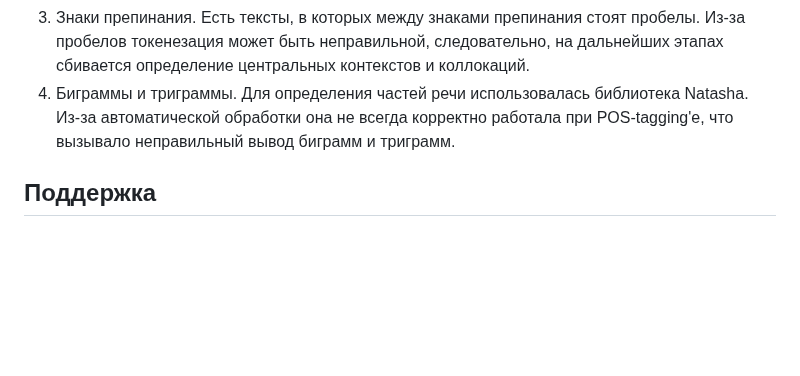
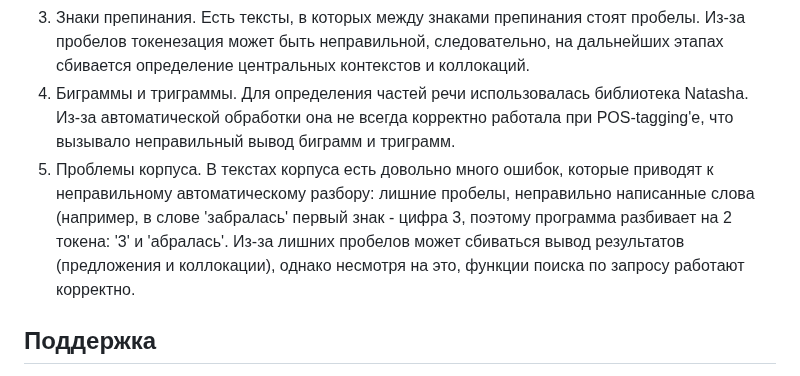
Before and after one commit to ssofiyk/nlp_project, a Markdown page: README.md, the part around the change. Drawn GitHub-style; blank space fills up the shorter version.

```diff
--- a/README.md
+++ b/README.md
@@ -95,6 +95,8 @@
 2. Слова с дефисами. Так как тексты нашего корпуса - сказки, часто встречаются такие формы слов, как 'стоит-шатается' и подобные. Такие случаи вызывают затруднения автоматической разметки, из-за чего возникают сложные случаи в определении частей речи.
 3. Знаки препинания. Есть тексты, в которых между знаками препинания стоят пробелы. Из-за пробелов токенезация может быть неправильной, следовательно, на дальнейших этапах сбивается определение центральных контекстов и коллокаций.
 4. Биграммы и триграммы. Для определения частей речи использовалась библиотека Natasha. Из-за автоматической обработки она не всегда корректно работала при POS-tagging'е, что вызывало неправильный вывод биграмм и триграмм.
+5. Проблемы корпуса. В текстах корпуса есть довольно много ошибок, которые приводят к неправильному автоматическому разбору: лишние пробелы, неправильно написанные слова (например, в слове 'забралась' первый знак - цифра 3, поэтому программа разбивает на 2 токена: '3' и 'абралаcь'.
+   Из-за лишних пробелов может сбиваться вывод результатов (предложения и коллокации), однако несмотря на это, функции поиска по запросу работают корректно.
 
 
 ## Поддержка
```
